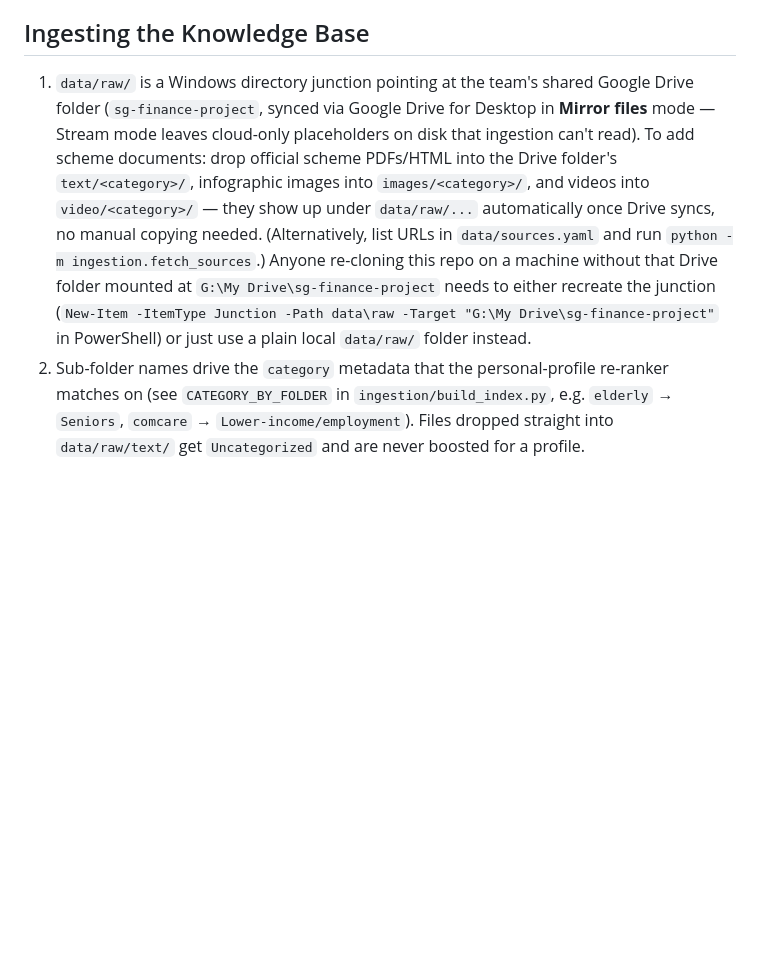
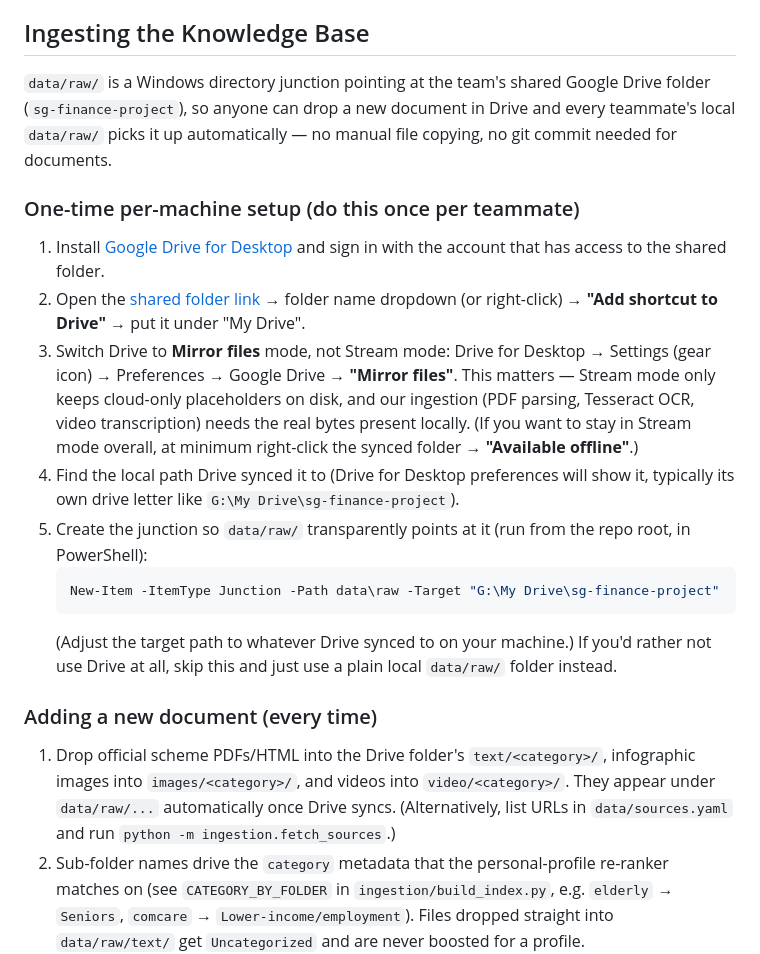
Before and after one commit to hm-base/sg-citizen-financial-assistant, a Markdown page: README.md, the part around the change. Rendered like a GitHub page; blank space fills up the shorter version.

Commit message:
docs: add per-teammate Drive setup steps to the ingestion guide
Splits the ingestion section into a one-time per-machine Drive setup
(install, add shortcut, switch to Mirror mode, create the junction)
and the every-time steps for adding a document, so a new teammate can
follow it without needing to ask how the data/raw junction was set up.

Co-Authored-By: Claude Sonnet 5 <noreply@anthropic.com>

````diff
--- a/README.md
+++ b/README.md
@@ -12,7 +12,22 @@ See `docs/superpowers/specs/2026-07-28-local-rag-implementation-design.md` for t
 6. Run `.venv\Scripts\pytest` (Windows) or `.venv/bin/pytest` (Unix) to verify the environment.
 
 ## Ingesting the Knowledge Base
-1. `data/raw/` is a Windows directory junction pointing at the team's shared Google Drive folder (`sg-finance-project`, synced via Google Drive for Desktop in **Mirror files** mode — Stream mode leaves cloud-only placeholders on disk that ingestion can't read). To add scheme documents: drop official scheme PDFs/HTML into the Drive folder's `text/<category>/`, infographic images into `images/<category>/`, and videos into `video/<category>/` — they show up under `data/raw/...` automatically once Drive syncs, no manual copying needed. (Alternatively, list URLs in `data/sources.yaml` and run `python -m ingestion.fetch_sources`.) Anyone re-cloning this repo on a machine without that Drive folder mounted at `G:\My Drive\sg-finance-project` needs to either recreate the junction (`New-Item -ItemType Junction -Path data\raw -Target "G:\My Drive\sg-finance-project"` in PowerShell) or just use a plain local `data/raw/` folder instead.
+
+`data/raw/` is a Windows directory junction pointing at the team's shared Google Drive folder (`sg-finance-project`), so anyone can drop a new document in Drive and every teammate's local `data/raw/` picks it up automatically — no manual file copying, no git commit needed for documents.
+
+### One-time per-machine setup (do this once per teammate)
+1. Install [Google Drive for Desktop](https://www.google.com/drive/download/) and sign in with the account that has access to the shared folder.
+2. Open the [shared folder link](https://drive.google.com/drive/folders/1VBU3zGuh9pyByyOETJ6NUDP-3kDBgaZu?usp=sharing) → folder name dropdown (or right-click) → **"Add shortcut to Drive"** → put it under "My Drive".
+3. Switch Drive to **Mirror files** mode, not Stream mode: Drive for Desktop → Settings (gear icon) → Preferences → Google Drive → **"Mirror files"**. This matters — Stream mode only keeps cloud-only placeholders on disk, and our ingestion (PDF parsing, Tesseract OCR, video transcription) needs the real bytes present locally. (If you want to stay in Stream mode overall, at minimum right-click the synced folder → **"Available offline"**.)
+4. Find the local path Drive synced it to (Drive for Desktop preferences will show it, typically its own drive letter like `G:\My Drive\sg-finance-project`).
+5. Create the junction so `data/raw/` transparently points at it (run from the repo root, in PowerShell):
+   ```powershell
+   New-Item -ItemType Junction -Path data\raw -Target "G:\My Drive\sg-finance-project"
+   ```
+   (Adjust the target path to whatever Drive synced to on your machine.) If you'd rather not use Drive at all, skip this and just use a plain local `data/raw/` folder instead.
+
+### Adding a new document (every time)
+1. Drop official scheme PDFs/HTML into the Drive folder's `text/<category>/`, infographic images into `images/<category>/`, and videos into `video/<category>/`. They appear under `data/raw/...` automatically once Drive syncs. (Alternatively, list URLs in `data/sources.yaml` and run `python -m ingestion.fetch_sources`.)
 2. Sub-folder names drive the `category` metadata that the personal-profile re-ranker matches on (see `CATEGORY_BY_FOLDER` in `ingestion/build_index.py`, e.g. `elderly` → `Seniors`, `comcare` → `Lower-income/employment`). Files dropped straight into `data/raw/text/` get `Uncategorized` and are never boosted for a profile.
 3. Run `python -m ingestion.build_index` to chunk, embed, and persist the FAISS index + metadata under `data/faiss/`. Discovery is recursive, PDF chunks are cited by real page number, and `data/raw/video/*.mp4` is transcribed through the configured LLM provider (Gemini) before indexing.
 
````
